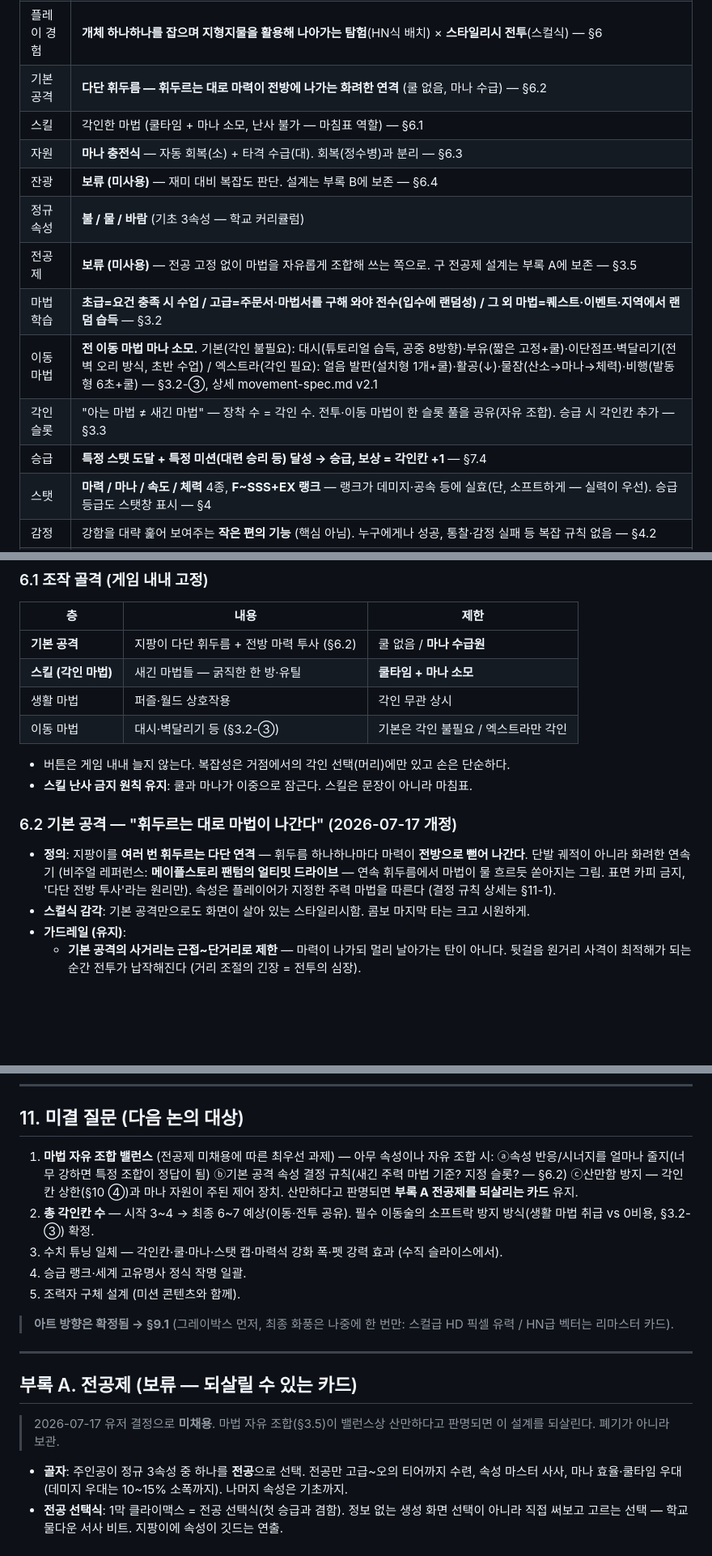
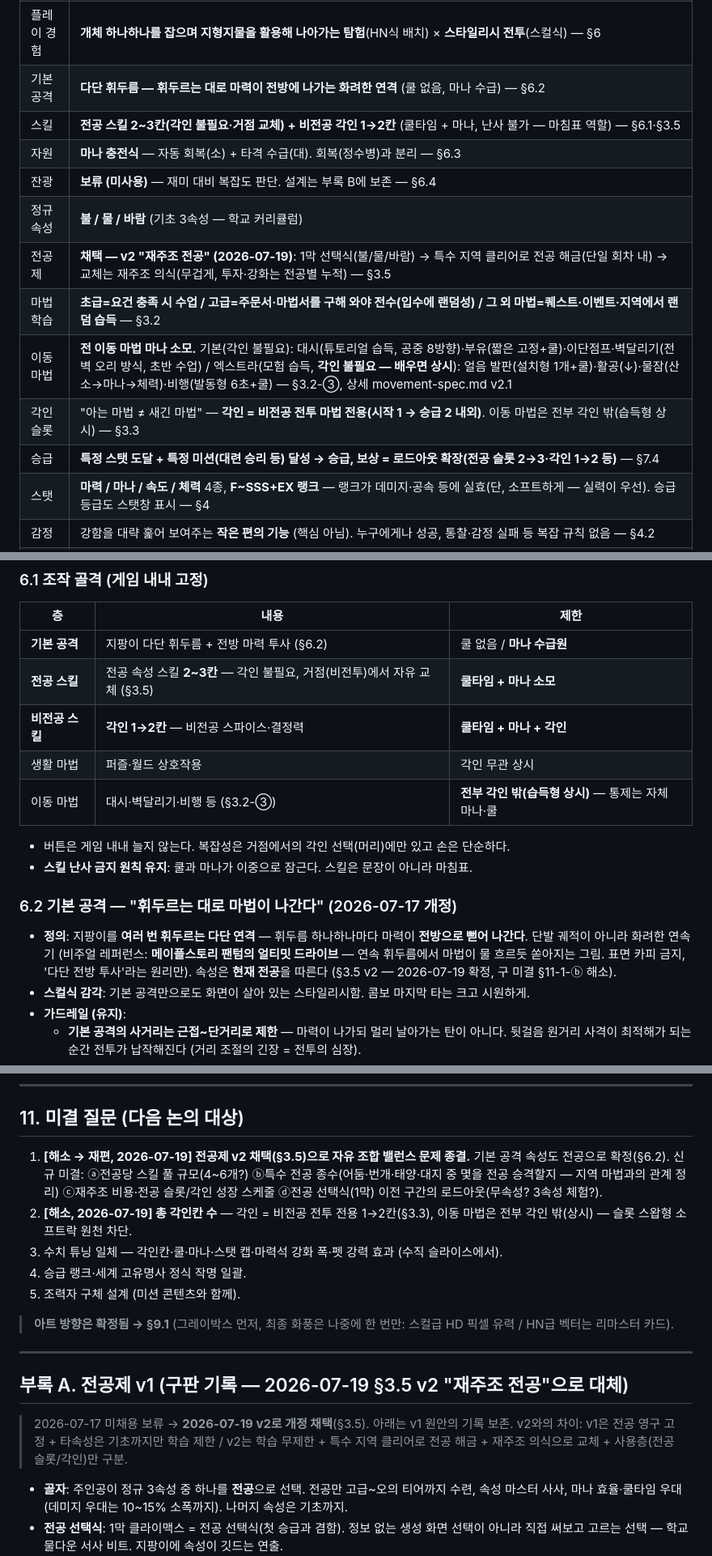
Before and after one commit to abback-go/yemogame2, a Markdown page: docs/game-design.md, 3 parts joined by grey strips. Shown at 81% size. GitHub-like rendering; blank space fills up the shorter version.

```diff
--- a/docs/game-design.md
+++ b/docs/game-design.md
@@ -16,15 +16,15 @@
 | 개발 | 1인 + Claude Code(웹·git), 목표 2~3년 |
 | 플레이 경험 | **개체 하나하나를 잡으며 지형지물을 활용해 나아가는 탐험**(HN식 배치) × **스타일리시 전투**(스컬식) — §6 |
 | 기본 공격 | **다단 휘두름 — 휘두르는 대로 마력이 전방에 나가는 화려한 연격** (쿨 없음, 마나 수급) — §6.2 |
-| 스킬 | 각인한 마법 (쿨타임 + 마나 소모, 난사 불가 — 마침표 역할) — §6.1 |
+| 스킬 | **전공 스킬 2~3칸(각인 불필요·거점 교체) + 비전공 각인 1→2칸** (쿨타임 + 마나, 난사 불가 — 마침표 역할) — §6.1·§3.5 |
 | 자원 | **마나 충전식** — 자동 회복(소) + 타격 수급(대). 회복(정수병)과 분리 — §6.3 |
 | 잔광 | **보류 (미사용)** — 재미 대비 복잡도 판단. 설계는 부록 B에 보존 — §6.4 |
 | 정규 속성 | **불 / 물 / 바람** (기초 3속성 — 학교 커리큘럼) |
-| 전공제 | **보류 (미사용)** — 전공 고정 없이 마법을 자유롭게 조합해 쓰는 쪽으로. 구 전공제 설계는 부록 A에 보존 — §3.5 |
+| 전공제 | **채택 — v2 "재주조 전공" (2026-07-19)**: 1막 선택식(불/물/바람) → 특수 지역 클리어로 전공 해금(단일 회차 내) → 교체는 재주조 의식(무겁게, 투자·강화는 전공별 누적) — §3.5 |
 | 마법 학습 | **초급=요건 충족 시 수업 / 고급=주문서·마법서를 구해 와야 전수(입수에 랜덤성) / 그 외 마법=퀘스트·이벤트·지역에서 랜덤 습득** — §3.2 |
-| 이동 마법 | **전 이동 마법 마나 소모.** 기본(각인 불필요): 대시(튜토리얼 습득, 공중 8방향)·부유(짧은 고정+쿨)·이단점프·벽달리기(전벽 오리 방식, 초반 수업) / 엑스트라(각인 필요): 얼음 발판(설치형 1개+쿨)·활공(↓)·물잠(산소→마나→체력)·비행(발동형 6초+쿨) — §3.2-③, 상세 movement-spec.md v2.1 |
-| 각인 슬롯 | "아는 마법 ≠ 새긴 마법" — 장착 수 = 각인 수. 전투·이동 마법이 한 슬롯 풀을 공유(자유 조합). 승급 시 각인칸 추가 — §3.3 |
-| 승급 | **특정 스탯 도달 + 특정 미션(대련 승리 등) 달성 → 승급, 보상 = 각인칸 +1** — §7.4 |
+| 이동 마법 | **전 이동 마법 마나 소모.** 기본(각인 불필요): 대시(튜토리얼 습득, 공중 8방향)·부유(짧은 고정+쿨)·이단점프·벽달리기(전벽 오리 방식, 초반 수업) / 엑스트라(모험 습득, **각인 불필요 — 배우면 상시**): 얼음 발판(설치형 1개+쿨)·활공(↓)·물잠(산소→마나→체력)·비행(발동형 6초+쿨) — §3.2-③, 상세 movement-spec.md v2.1 |
+| 각인 슬롯 | "아는 마법 ≠ 새긴 마법" — **각인 = 비전공 전투 마법 전용(시작 1 → 승급 2 내외)**. 이동 마법은 전부 각인 밖(습득형 상시) — §3.3 |
+| 승급 | **특정 스탯 도달 + 특정 미션(대련 승리 등) 달성 → 승급, 보상 = 로드아웃 확장(전공 슬롯 2→3·각인 1→2 등)** — §7.4 |
 | 스탯 | **마력 / 마나 / 속도 / 체력** 4종, **F~SSS+EX 랭크** — 랭크가 데미지·공속 등에 실효(단, 소프트하게 — 실력이 우선). 승급 등급도 스탯창 표시 — §4 |
 | 감정 | 강함을 대략 훑어 보여주는 **작은 편의 기능** (핵심 아님). 누구에게나 성공, 통찰·감정 실패 등 복잡 규칙 없음 — §4.2 |
 | 사망 리스크 | 마법·재화 무손실. **직전 세이브 이후의 여행 '기록'만 소실** — §6.8 |
@@ -190,15 +201,16 @@
 | 층 | 내용 | 제한 |
 |---|---|---|
 | **기본 공격** | 지팡이 다단 휘두름 + 전방 마력 투사 (§6.2) | 쿨 없음 / **마나 수급원** |
-| **스킬 (각인 마법)** | 새긴 마법들 — 굵직한 한 방·유틸 | **쿨타임 + 마나 소모** |
+| **전공 스킬** | 전공 속성 스킬 **2~3칸** — 각인 불필요, 거점(비전투)에서 자유 교체 (§3.5) | **쿨타임 + 마나 소모** |
+| **비전공 스킬** | **각인 1→2칸** — 비전공 스파이스·결정력 | **쿨타임 + 마나 + 각인** |
 | 생활 마법 | 퍼즐·월드 상호작용 | 각인 무관 상시 |
-| 이동 마법 | 대시·벽달리기 등 (§3.2-③) | 기본은 각인 불필요 / 엑스트라만 각인 |
+| 이동 마법 | 대시·벽달리기·비행 등 (§3.2-③) | **전부 각인 밖(습득형 상시)** — 통제는 자체 마나·쿨 |
 
 - 버튼은 게임 내내 늘지 않는다. 복잡성은 거점에서의 각인 선택(머리)에만 있고 손은 단순하다.
 - **스킬 난사 금지 원칙 유지**: 쿨과 마나가 이중으로 잠근다. 스킬은 문장이 아니라 마침표.
 
 ### 6.2 기본 공격 — "휘두르는 대로 마법이 나간다" (2026-07-17 개정)
-- **정의**: 지팡이를 **여러 번 휘두르는 다단 연격** — 휘두름 하나하나마다 마력이 **전방으로 뻗어 나간다**. 단발 궤적이 아니라 화려한 연속기 (비주얼 레퍼런스: **메이플스토리 팬텀의 얼티밋 드라이브** — 연속 휘두름에서 마법이 물 흐르듯 쏟아지는 그림. 표면 카피 금지, '다단 전방 투사'라는 원리만). 속성은 플레이어가 지정한 주력 마법을 따른다 (결정 규칙 상세는 §11-1).
+- **정의**: 지팡이를 **여러 번 휘두르는 다단 연격** — 휘두름 하나하나마다 마력이 **전방으로 뻗어 나간다**. 단발 궤적이 아니라 화려한 연속기 (비주얼 레퍼런스: **메이플스토리 팬텀의 얼티밋 드라이브** — 연속 휘두름에서 마법이 물 흐르듯 쏟아지는 그림. 표면 카피 금지, '다단 전방 투사'라는 원리만). 속성은 **현재 전공**을 따른다 (§3.5 v2 — 2026-07-19 확정, 구 미결 §11-1-ⓑ 해소).
 - **스컬식 감각**: 기본 공격만으로도 화면이 살아 있는 스타일리시함. 콤보 마지막 타는 크고 시원하게.
 - **가드레일 (유지)**:
   - **기본 공격의 사거리는 근접~단거리로 제한** — 마력이 나가되 멀리 날아가는 탄이 아니다. 뒷걸음 원거리 사격이 최적해가 되는 순간 전투가 납작해진다 (거리 조절의 긴장 = 전투의 심장).
@@ -349,8 +363,8 @@
 
 ## 11. 미결 질문 (다음 논의 대상)
 
-1. **마법 자유 조합 밸런스** (전공제 미채용에 따른 최우선 과제) — 아무 속성이나 자유 조합 시: ⓐ속성 반응/시너지를 얼마나 줄지(너무 강하면 특정 조합이 정답이 됨) ⓑ기본 공격 속성 결정 규칙(새긴 주력 마법 기준? 지정 슬롯? — §6.2) ⓒ산만함 방지 — 각인칸 상한(§10 ④)과 마나 자원이 주된 제어 장치. 산만하다고 판명되면 **부록 A 전공제를 되살리는 카드** 유지.
-2. **총 각인칸 수** — 시작 3~4 → 최종 6~7 예상(이동·전투 공유). 필수 이동술의 소프트락 방지 방식(생활 마법 취급 vs 0비용, §3.2-③) 확정.
+1. **[해소 → 재편, 2026-07-19] 전공제 v2 채택(§3.5)으로 자유 조합 밸런스 문제 종결.** 기본 공격 속성도 전공으로 확정(§6.2). 신규 미결: ⓐ전공당 스킬 풀 규모(4~6개?) ⓑ특수 전공 종수(어둠·번개·태양·대지 중 몇을 전공 승격할지 — 지역 마법과의 관계 정리) ⓒ재주조 비용·전공 슬롯/각인 성장 스케줄 ⓓ전공 선택식(1막) 이전 구간의 로드아웃(무속성? 3속성 체험?).
+2. **[해소, 2026-07-19] 총 각인칸 수** — 각인 = 비전공 전투 전용 1→2칸(§3.3), 이동 마법은 전부 각인 밖(상시) — 슬롯 스왑형 소프트락 원천 차단.
 3. 수치 튜닝 일체 — 각인칸·쿨·마나·스탯 캡·마력석 강화 폭·펫 강력 효과 (수직 슬라이스에서).
 4. 승급 랭크·세계 고유명사 정식 작명 일괄.
 5. 조력자 구체 설계 (미션 콘텐츠와 함께).
@@ -359,9 +373,9 @@
 
 ---
 
-## 부록 A. 전공제 (보류 — 되살릴 수 있는 카드)
+## 부록 A. 전공제 v1 (구판 기록 — 2026-07-19 §3.5 v2 "재주조 전공"으로 대체)
 
-> 2026-07-17 유저 결정으로 **미채용**. 마법 자유 조합(§3.5)이 밸런스상 산만하다고 판명되면 이 설계를 되살린다. 폐기가 아니라 보관.
+> 2026-07-17 미채용 보류 → **2026-07-19 v2로 개정 채택**(§3.5). 아래는 v1 원안의 기록 보존. v2와의 차이: v1은 전공 영구 고정 + 타속성은 기초까지만 학습 제한 / v2는 학습 무제한 + 특수 지역 클리어로 전공 해금 + 재주조 의식으로 교체 + 사용층(전공 슬롯/각인)만 구분.
 
 - **골자**: 주인공이 정규 3속성 중 하나를 **전공**으로 선택. 전공만 고급~오의 티어까지 수련, 속성 마스터 사사, 마나 효율·쿨타임 우대(데미지 우대는 10~15% 소폭까지). 나머지 속성은 기초까지.
 - **전공 선택식**: 1막 클라이맥스 = 전공 선택식(첫 승급과 겸함). 정보 없는 생성 화면 선택이 아니라 직접 써보고 고르는 선택 — 학교물다운 서사 비트. 지팡이에 속성이 깃드는 연출.
```
Also changed, not shown: other parts of docs/game-design.md (+36 -23 lines), TODO.md (+1 -0 lines).
